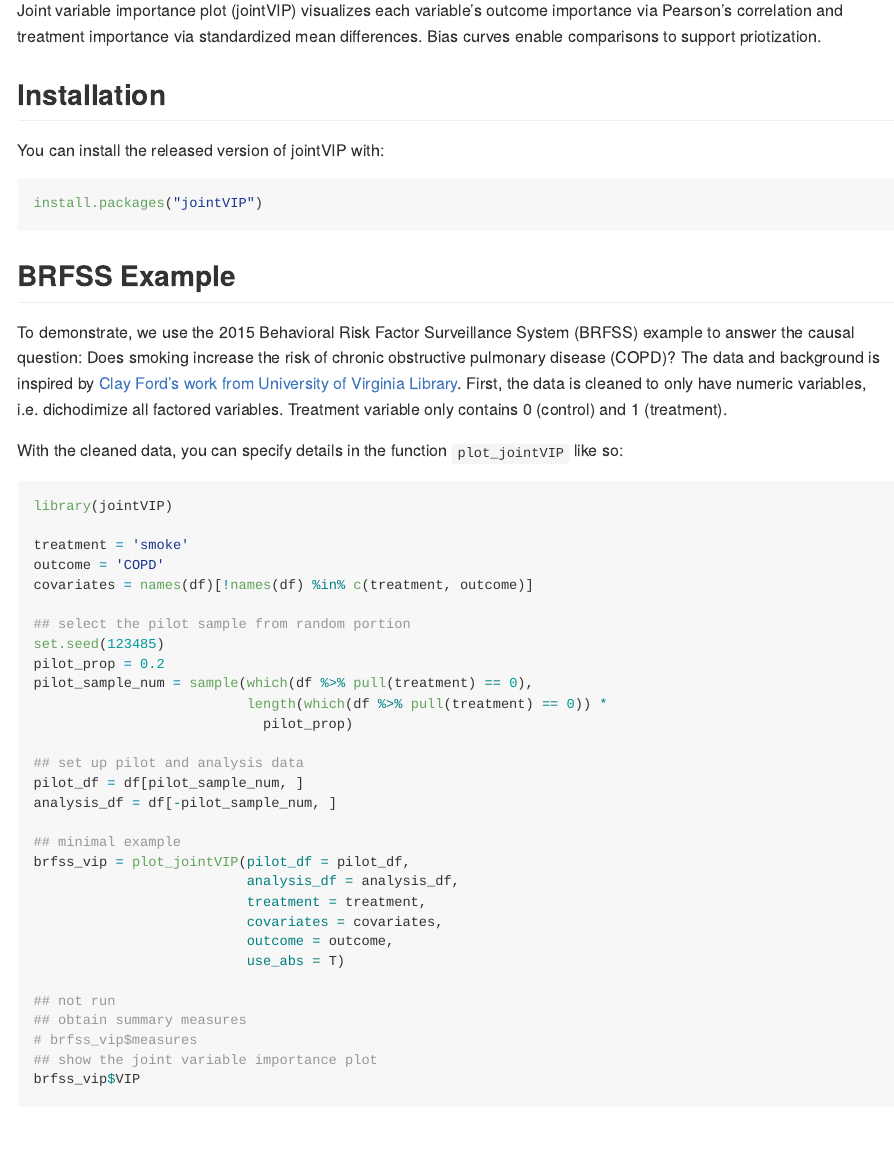
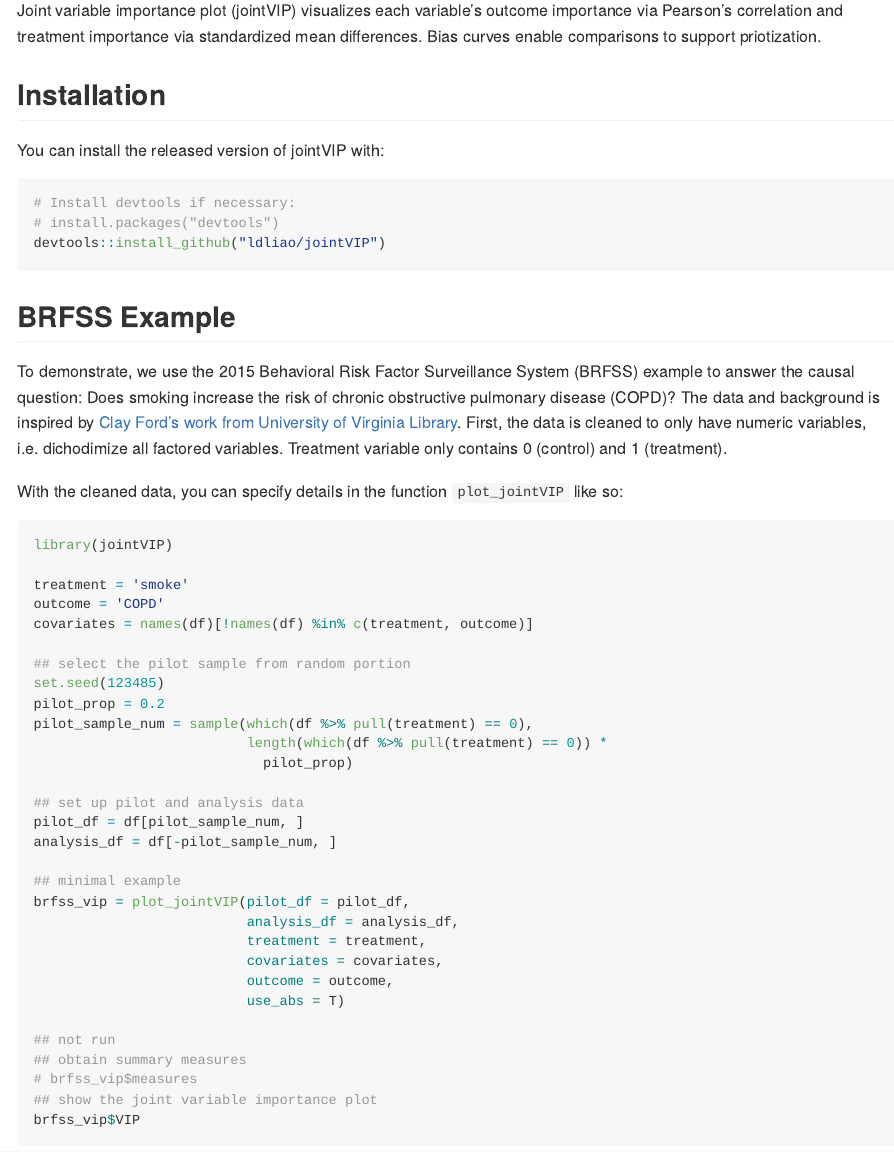
Before and after one commit to ldliao/jointVIP, an R Markdown document (README.Rmd): the page in a window 1100 px wide, from 110 px down. The pictures show the output file README.md that the author committed with the source, drawn offline in the style of GitHub.

Commit message:
clean version

````diff
--- a/README.Rmd
+++ b/README.Rmd
@@ -56,7 +56,9 @@ Joint variable importance plot (jointVIP) visualizes each variable's outcome imp
 You can install the released version of jointVIP with:
 
 ``` r
-install.packages("jointVIP")
+# Install devtools if necessary:
+# install.packages("devtools")
+devtools::install_github("ldliao/jointVIP")
 ```
 
 ## BRFSS Example
````
Also changed, not shown: R/calc_measures.R (+1 -1 lines), R/plot_jointVIP.R (+1 -1 lines), README.md, 3 other files.
